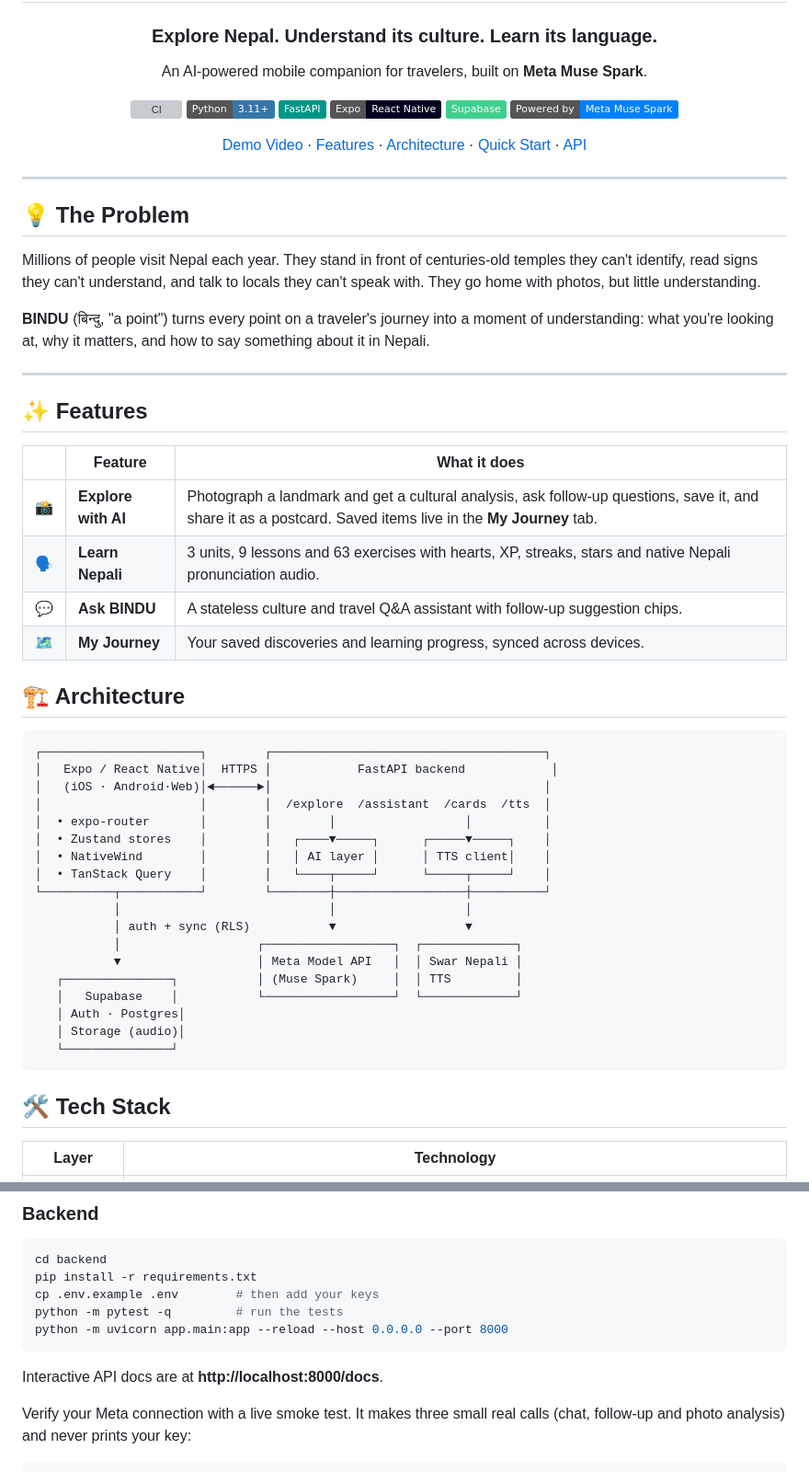
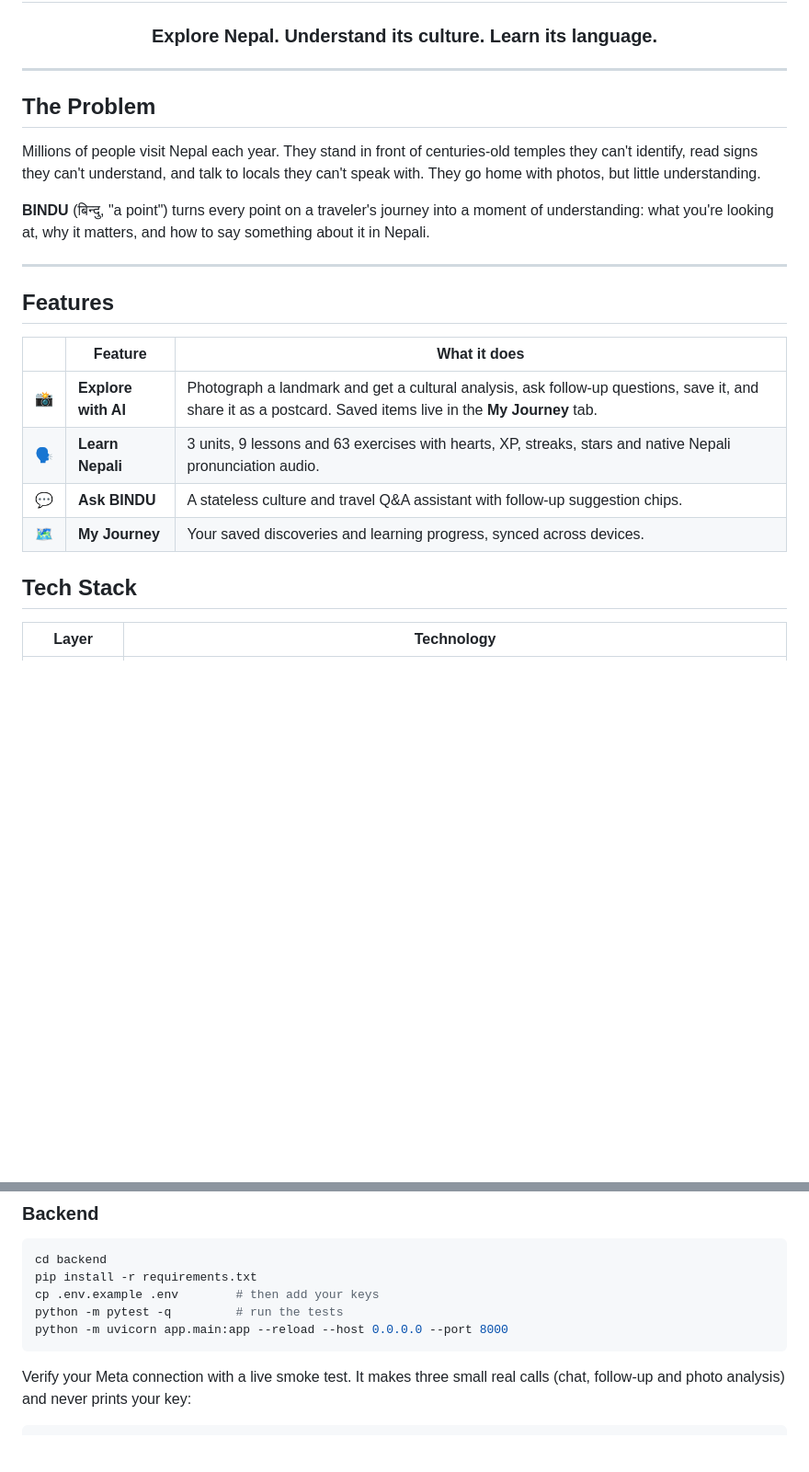
Before and after one commit to karkikaruna/BINDU, a Markdown page: Readme.md, 2 parts joined by grey strips. Shown at 92% size. Drawn GitHub-style; badges without logos; blank space fills up the shorter version; grey boxes are pictures that could not be loaded.

Commit message:
Revise README structure and content
Updated the README to improve structure and clarity, including sections on the problem, features, tech stack, quick start, testing, and deployment.

````diff
--- a/Readme.md
+++ b/Readme.md
@@ -6,22 +4,11 @@
 
 ### Explore Nepal. Understand its culture. Learn its language.
-
-An AI-powered mobile companion for travelers, built on **Meta Muse Spark**.
-
-[![CI](https://github.com/YOUR_USERNAME/bindu/actions/workflows/ci.yml/badge.svg)](https://github.com/YOUR_USERNAME/bindu/actions/workflows/ci.yml)
-![Python](https://img.shields.io/badge/Python-3.11+-3776AB?logo=python&logoColor=white)
-![FastAPI](https://img.shields.io/badge/FastAPI-009688?logo=fastapi&logoColor=white)
-![Expo](https://img.shields.io/badge/Expo-React_Native-000020?logo=expo&logoColor=white)
-![Supabase](https://img.shields.io/badge/Supabase-3ECF8E?logo=supabase&logoColor=white)
-![Meta](https://img.shields.io/badge/Powered_by-Meta_Muse_Spark-0081FB?logo=meta&logoColor=white)
-
-[Demo Video](#) · [Features](#-features) · [Architecture](#-architecture) · [Quick Start](#-quick-start) · [API](#-api)
 
 </div>
 
 ---
 
-## 💡 The Problem
+## The Problem
 
 Millions of people visit Nepal each year. They stand in front of centuries-old temples they can't identify, read signs they can't understand, and talk to locals they can't speak with. They go home with photos, but little understanding.
 
@@ -29,7 +16,7 @@ Millions of people visit Nepal each year. They stand in front of centuries-old t
 
 ---
 
-## ✨ Features
+## Features
 
 | | Feature | What it does |
 |---|---|---|
@@ -39,32 +26,7 @@ Millions of people visit Nepal each year. They stand in front of centuries-old t
 | 🗺️ | **My Journey** | Your saved discoveries and learning progress, synced across devices. |
 
 
-## 🏗 Architecture
-
-```
-┌──────────────────────┐        ┌──────────────────────────────────────┐
-│   Expo / React Native│  HTTPS │            FastAPI backend            │
-│   (iOS · Android·Web)│◄──────►│                                      │
-│                      │        │  /explore  /assistant  /cards  /tts  │
-│  • expo-router       │        │        │                  │          │
-│  • Zustand stores    │        │   ┌────▼─────┐      ┌─────▼─────┐    │
-│  • NativeWind        │        │   │ AI layer │      │ TTS client│    │
-│  • TanStack Query    │        │   └────┬─────┘      └─────┬─────┘    │
-└──────────┬───────────┘        └────────┼──────────────────┼──────────┘
-           │                             │                  │
-           │ auth + sync (RLS)           ▼                  ▼
-           │                   ┌──────────────────┐  ┌─────────────┐
-           ▼                   │ Meta Model API   │  │ Swar Nepali │
-   ┌───────────────┐           │ (Muse Spark)     │  │ TTS         │
-   │   Supabase    │           └──────────────────┘  └─────────────┘
-   │ Auth · Postgres│
-   │ Storage (audio)│
-   └───────────────┘
-```
-
-
-
-## 🛠 Tech Stack
+## Tech Stack
 
 | Layer | Technology |
 |---|---|
@@ -105,7 +67,6 @@ python -m pytest -q         # run the tests
 python -m uvicorn app.main:app --reload --host 0.0.0.0 --port 8000
 ```
 
-Interactive API docs are at **http://localhost:8000/docs**.
 
 Verify your Meta connection with a live smoke test. It makes three small real calls (chat, follow-up and photo analysis) and never prints your key:
 
````
Also changed, not shown: other parts of Readme.md (+4 -6 lines).
